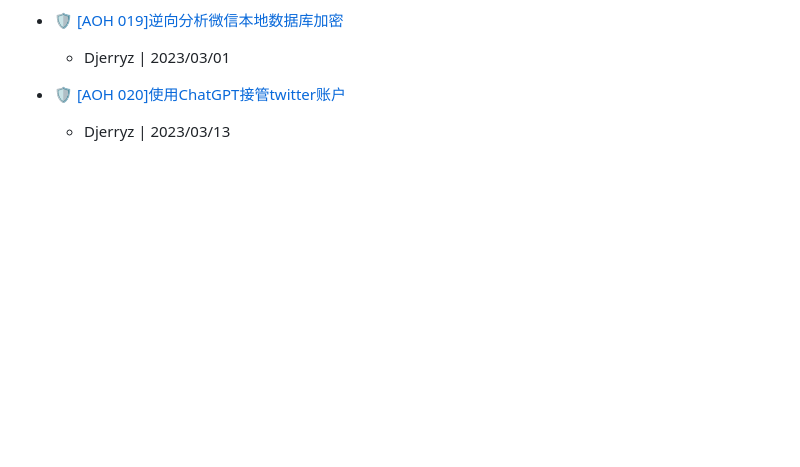
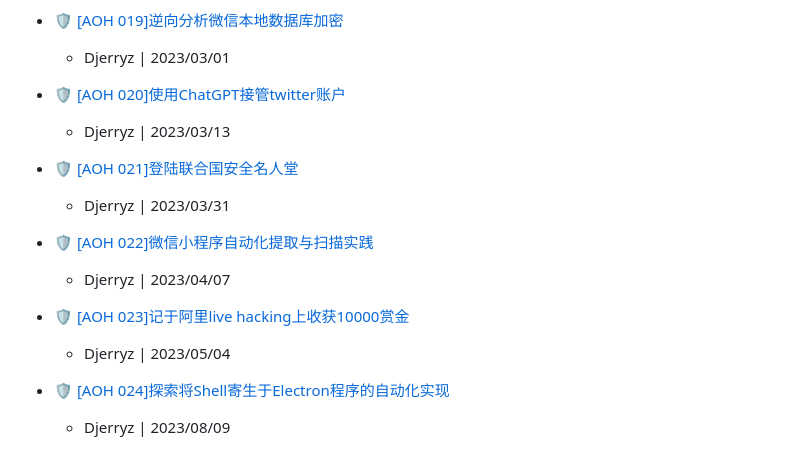
Before and after one commit to djerryz/Art-Of-Hunting, a Markdown page: README.md, the part around the change. Rendered like a GitHub page; blank space fills up the shorter version.

```diff
--- a/README.md
+++ b/README.md
@@ -107,3 +107,19 @@
 - 🛡   <a href="https://mp.weixin.qq.com/s/zFlVhzD88osVJcXzId21Lw" target="_blank" rel="noopener">[AOH 020]使用ChatGPT接管twitter账户                    </a>
 
   - Djerryz | 2023/03/13
+
+- 🛡   <a href="https://mp.weixin.qq.com/s/qLSaEjfYdayAx-URFEpNxw" target="_blank" rel="noopener">[AOH 021]登陆联合国安全名人堂                              </a>
+
+  - Djerryz | 2023/03/31
+
+- 🛡   <a href="https://mp.weixin.qq.com/s/R-NJIm5hlHB94oow7L5jSA" target="_blank" rel="noopener">[AOH 022]微信小程序自动化提取与扫描实践                             </a>
+
+  - Djerryz | 2023/04/07
+
+- 🛡   <a href="https://mp.weixin.qq.com/s/Ykq6oNc3W9NC9-IPlIP3zw" target="_blank" rel="noopener">[AOH 023]记于阿里live hacking上收获10000赏金                             </a>
+
+  - Djerryz | 2023/05/04
+
+- 🛡   <a href="https://mp.weixin.qq.com/s/yxdzMyLq4uvSw5kL04mXqA" target="_blank" rel="noopener">[AOH 024]探索将Shell寄生于Electron程序的自动化实现                             </a>
+
+  - Djerryz | 2023/08/09
```
